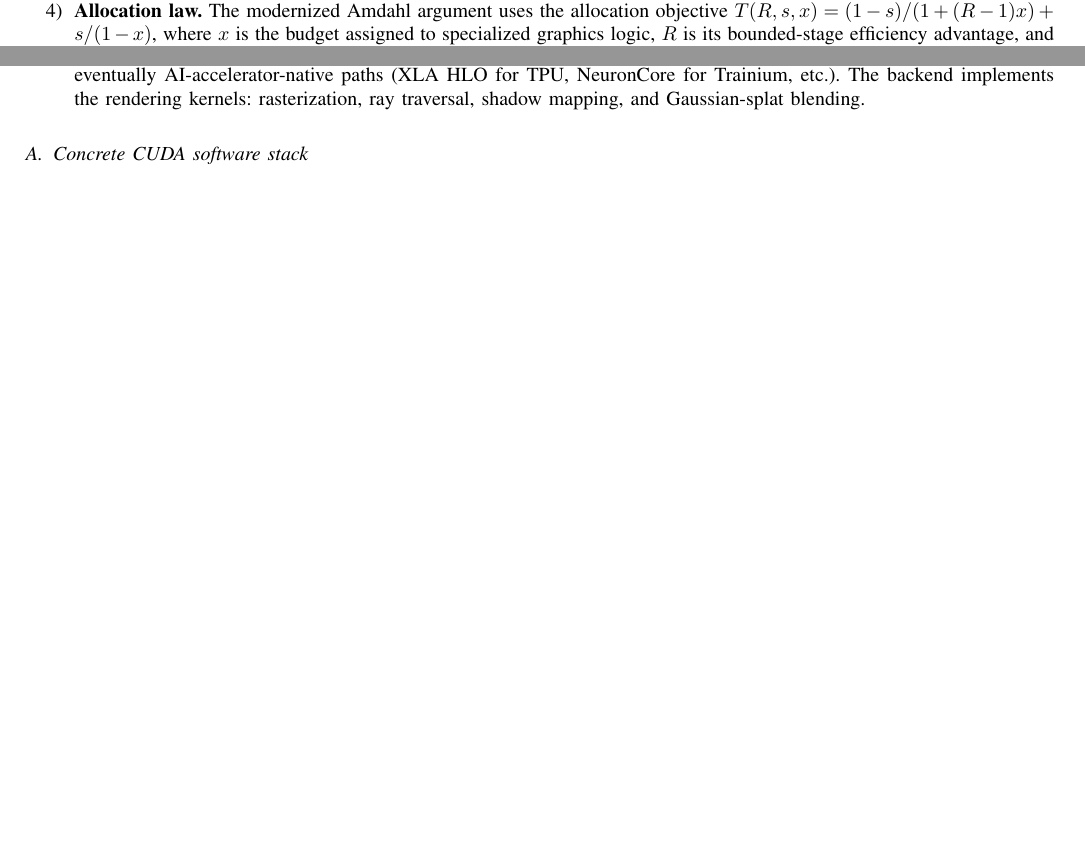
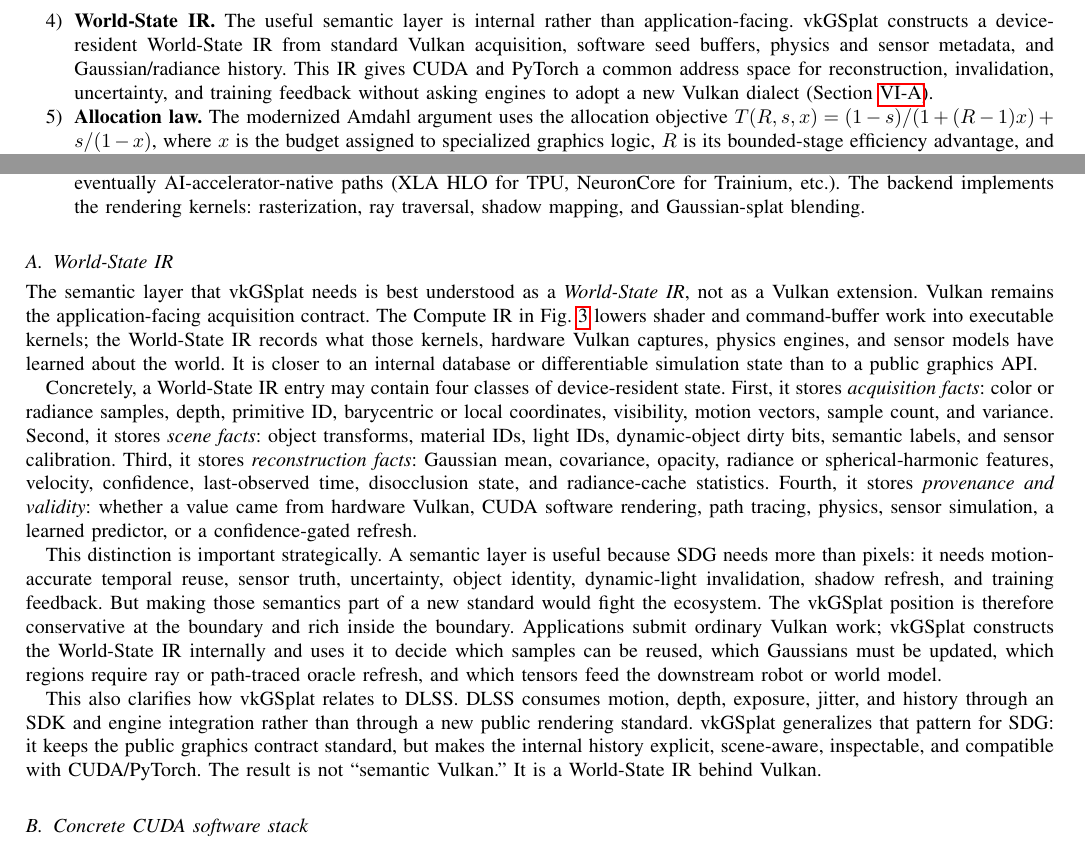
Before and after one commit to chienpinglu/vkGSplat, a LaTeX paper (papers/vkGSplat.tex): two parts of pages 3 and 16 of 24 before the commit and two parts of pages 4 and 17 of 25 after it, joined at a grey line, cut at the place of the change, the shorter picture padded with empty space. Compiled offline with pdfLaTeX.

Commit message:
Add World-State IR framing to vkGSplat paper

```diff
--- a/papers/vkGSplat.tex
+++ b/papers/vkGSplat.tex
@@ -334,6 +342,14 @@ generation, with \textbf{vkGSplat} as the reference system. We make ten claims:
     scene-aware reconstruction layer for denoising, TAA, super-resolution,
     frame interpolation, radiance-cache reuse, and confidence-gated oracle
     refresh (Section~\ref{sec:dlss}).
+
+    \item \textbf{World-State IR.} The useful semantic layer is internal rather
+    than application-facing. vkGSplat constructs a device-resident World-State IR
+    from standard Vulkan acquisition, software seed buffers, physics and sensor
+    metadata, and Gaussian/radiance history. This IR gives CUDA and PyTorch a
+    common address space for reconstruction, invalidation, uncertainty, and
+    training feedback without asking engines to adopt a new Vulkan dialect
+    (Section~\ref{sec:world-state-ir}).
 
     \item \textbf{Allocation law.} The modernized Amdahl argument uses the
     allocation objective
@@ -1704,6 +1730,48 @@ same seed-buffer contract.}
     rasterization, ray traversal, shadow mapping, and
     Gaussian-splat blending.
 \end{enumerate}
+
+\subsection{World-State IR}
+\label{sec:world-state-ir}
+
+The semantic layer that vkGSplat needs is best understood as a
+\emph{World-State IR}, not as a Vulkan extension. Vulkan remains the
+application-facing acquisition contract. The Compute IR in
+Fig.~\ref{fig:arch} lowers shader and command-buffer work into executable
+kernels; the World-State IR records what those kernels, hardware Vulkan
+captures, physics engines, and sensor models have learned about the world. It is
+closer to an internal database or differentiable simulation state than to a
+public graphics API.
+
+Concretely, a World-State IR entry may contain four classes of device-resident
+state. First, it stores \emph{acquisition facts}: color or radiance samples,
+depth, primitive ID, barycentric or local coordinates, visibility, motion
+vectors, sample count, and variance. Second, it stores \emph{scene facts}:
+object transforms, material IDs, light IDs, dynamic-object dirty bits, semantic
+labels, and sensor calibration. Third, it stores \emph{reconstruction facts}:
+Gaussian mean, covariance, opacity, radiance or spherical-harmonic features,
+velocity, confidence, last-observed time, disocclusion state, and radiance-cache
+statistics. Fourth, it stores \emph{provenance and validity}: whether a value
+came from hardware Vulkan, CUDA software rendering, path tracing, physics,
+sensor simulation, a learned predictor, or a confidence-gated refresh.
+
+This distinction is important strategically. A semantic layer is useful because
+SDG needs more than pixels: it needs motion-accurate temporal reuse, sensor
+truth, uncertainty, object identity, dynamic-light invalidation, shadow
+refresh, and training feedback. But making those semantics part of a new
+standard would fight the ecosystem. The vkGSplat position is therefore
+conservative at the boundary and rich inside the boundary. Applications submit
+ordinary Vulkan work; vkGSplat constructs the World-State IR internally and
+uses it to decide which samples can be reused, which Gaussians must be updated,
+which regions require ray or path-traced oracle refresh, and which tensors feed
+the downstream robot or world model.
+
+This also clarifies how vkGSplat relates to DLSS. DLSS consumes motion, depth,
+exposure, jitter, and history through an SDK and engine integration rather than
+through a new public rendering standard. vkGSplat generalizes that pattern for
+SDG: it keeps the public graphics contract standard, but makes the internal
+history explicit, scene-aware, inspectable, and compatible with CUDA/PyTorch.
+The result is not ``semantic Vulkan.'' It is a World-State IR behind Vulkan.
 
 \subsection{Concrete CUDA software stack}
 
```
Also changed, not shown: papers/PROPOSAL.md (+8 -2 lines), papers/vkGSplat.pdf, papers/vkGSplat.tex (68 more changed lines).
